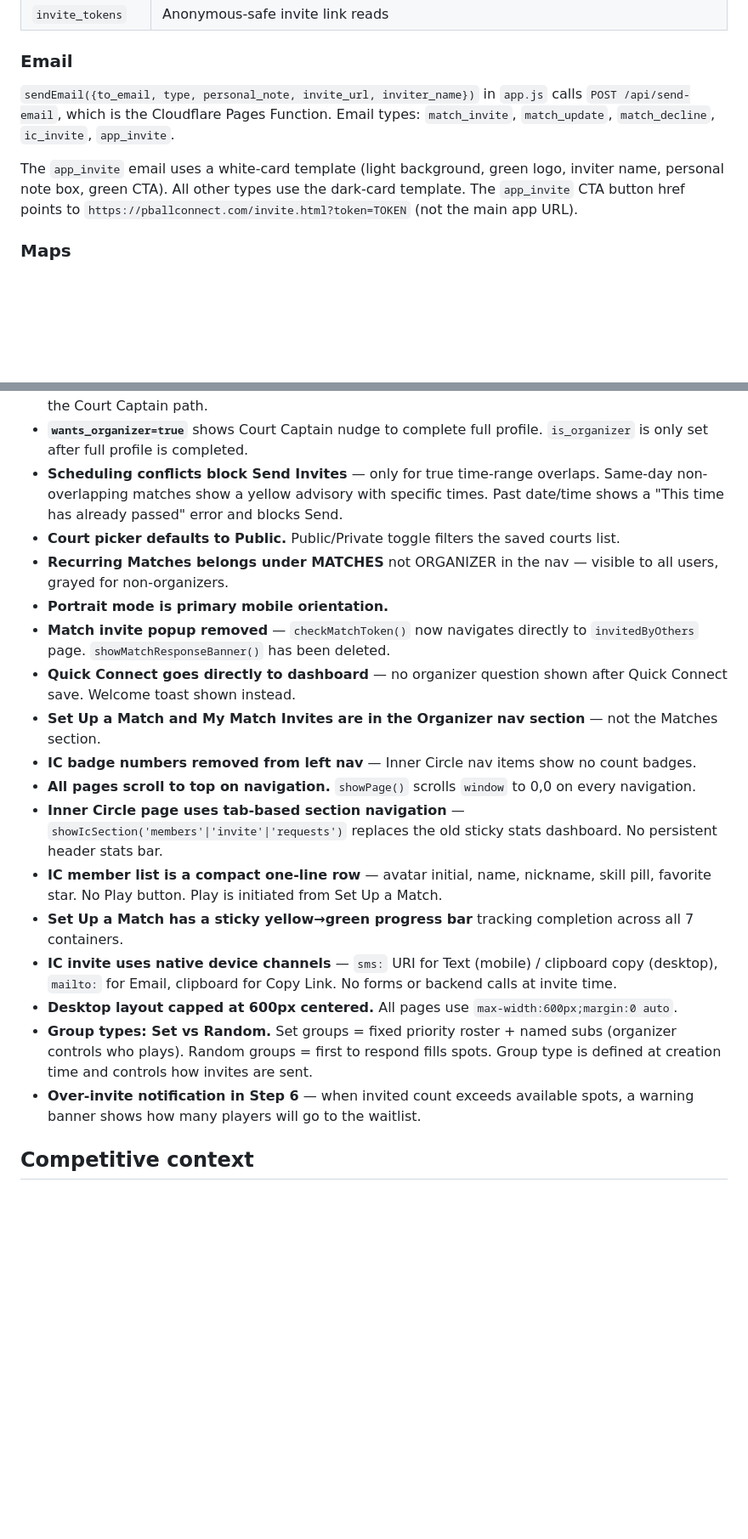
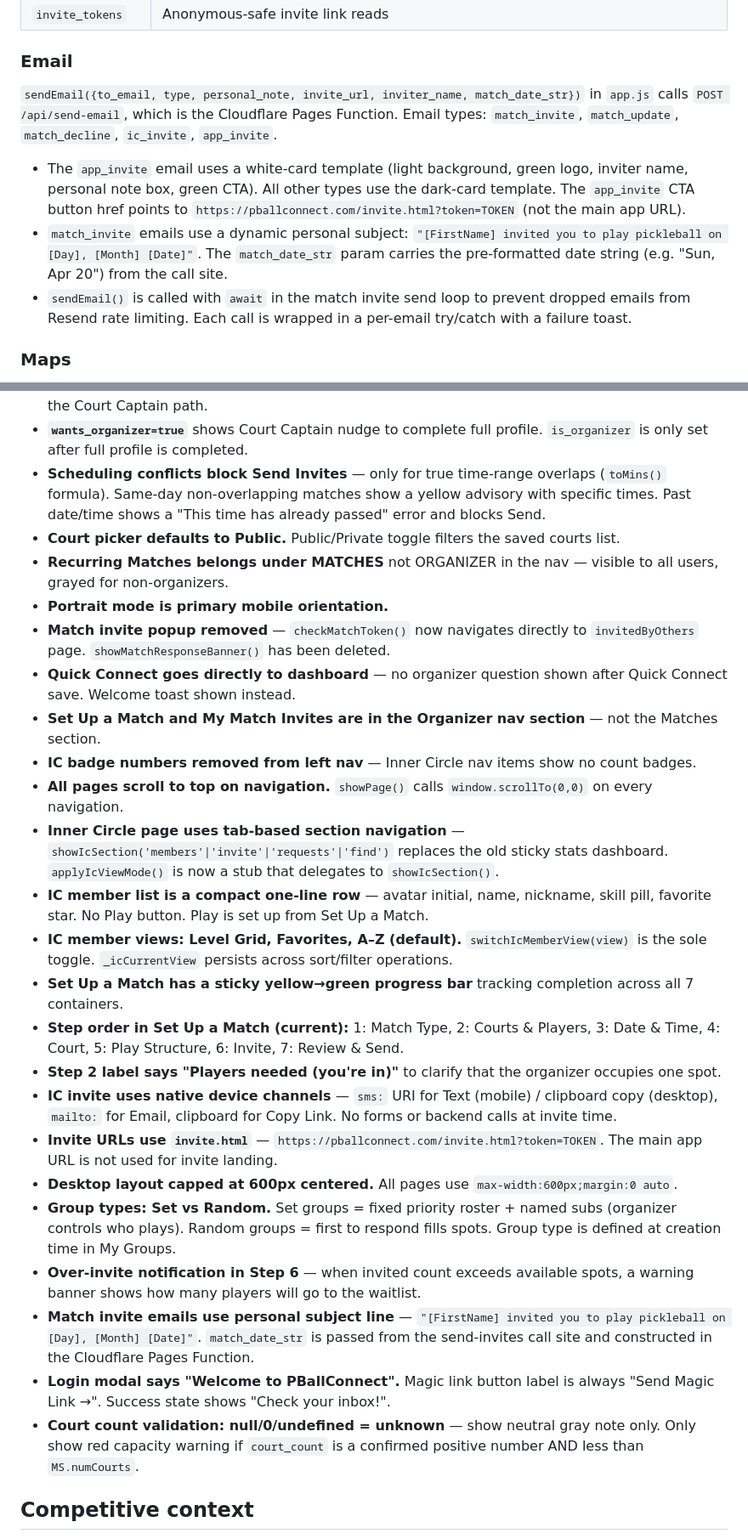
Before and after one commit to PBallConnect/pballconnect, a Markdown page: CLAUDE.md, 2 parts joined by grey strips. Shown at 85% size. Drawn GitHub-style; blank space fills up the shorter version.

```diff
--- a/CLAUDE.md
+++ b/CLAUDE.md
@@ -85,9 +90,11 @@ Supabase join syntax (`table(col,col)`) only works when FK relationships are con
 | `invite_tokens` | Anonymous-safe invite link reads |
 
 ### Email
-`sendEmail({to_email, type, personal_note, invite_url, inviter_name})` in `app.js` calls `POST /api/send-email`, which is the Cloudflare Pages Function. Email types: `match_invite`, `match_update`, `match_decline`, `ic_invite`, `app_invite`.
+`sendEmail({to_email, type, personal_note, invite_url, inviter_name, match_date_str})` in `app.js` calls `POST /api/send-email`, which is the Cloudflare Pages Function. Email types: `match_invite`, `match_update`, `match_decline`, `ic_invite`, `app_invite`.
 
-The `app_invite` email uses a white-card template (light background, green logo, inviter name, personal note box, green CTA). All other types use the dark-card template. The `app_invite` CTA button href points to `https://pballconnect.com/invite.html?token=TOKEN` (not the main app URL).
+- The `app_invite` email uses a white-card template (light background, green logo, inviter name, personal note box, green CTA). All other types use the dark-card template. The `app_invite` CTA button href points to `https://pballconnect.com/invite.html?token=TOKEN` (not the main app URL).
+- `match_invite` emails use a dynamic personal subject: `"[FirstName] invited you to play pickleball on [Day], [Month] [Date]"`. The `match_date_str` param carries the pre-formatted date string (e.g. "Sun, Apr 20") from the call site.
+- `sendEmail()` is called with `await` in the match invite send loop to prevent dropped emails from Resend rate limiting. Each call is wrapped in a per-email try/catch with a failure toast.
 
 ### Maps
 State and county selection use D3 + TopoJSON with data from `us-atlas` CDN. County-level bounding boxes are computed from GeoJSON coordinates and stored in `S.countyBbox` for proximity filtering. City lookup uses the Overpass API with an embedded fallback dataset.
@@ -332,7 +359,7 @@ Conflict is detected using proper time-range overlap: `start1 < end2 AND start2
 - **Organizer always plays** — "I'll be playing" checkbox removed from Set Up a Match. `matchMaxNeeded()` always subtracts 1 from total slots.
 - **Non-organizers see grayed nav** — organizer-only items at 40% opacity with tooltips explaining the Court Captain path.
 - **`wants_organizer=true`** shows Court Captain nudge to complete full profile. `is_organizer` is only set after full profile is completed.
-- **Scheduling conflicts block Send Invites** — only for true time-range overlaps. Same-day non-overlapping matches show a yellow advisory with specific times. Past date/time shows a "This time has already passed" error and blocks Send.
+- **Scheduling conflicts block Send Invites** — only for true time-range overlaps (`toMins()` formula). Same-day non-overlapping matches show a yellow advisory with specific times. Past date/time shows a "This time has already passed" error and blocks Send.
 - **Court picker defaults to Public.** Public/Private toggle filters the saved courts list.
 - **Recurring Matches belongs under MATCHES** not ORGANIZER in the nav — visible to all users, grayed for non-organizers.
 - **Portrait mode is primary mobile orientation.**
@@ -340,14 +367,21 @@ Conflict is detected using proper time-range overlap: `start1 < end2 AND start2
 - **Quick Connect goes directly to dashboard** — no organizer question shown after Quick Connect save. Welcome toast shown instead.
 - **Set Up a Match and My Match Invites are in the Organizer nav section** — not the Matches section.
 - **IC badge numbers removed from left nav** — Inner Circle nav items show no count badges.
-- **All pages scroll to top on navigation.** `showPage()` scrolls `window` to 0,0 on every navigation.
-- **Inner Circle page uses tab-based section navigation** — `showIcSection('members'|'invite'|'requests')` replaces the old sticky stats dashboard. No persistent header stats bar.
-- **IC member list is a compact one-line row** — avatar initial, name, nickname, skill pill, favorite star. No Play button. Play is initiated from Set Up a Match.
+- **All pages scroll to top on navigation.** `showPage()` calls `window.scrollTo(0,0)` on every navigation.
+- **Inner Circle page uses tab-based section navigation** — `showIcSection('members'|'invite'|'requests'|'find')` replaces the old sticky stats dashboard. `applyIcViewMode()` is now a stub that delegates to `showIcSection()`.
+- **IC member list is a compact one-line row** — avatar initial, name, nickname, skill pill, favorite star. No Play button. Play is set up from Set Up a Match.
+- **IC member views: Level Grid, Favorites, A–Z (default).** `switchIcMemberView(view)` is the sole toggle. `_icCurrentView` persists across sort/filter operations.
 - **Set Up a Match has a sticky yellow→green progress bar** tracking completion across all 7 containers.
+- **Step order in Set Up a Match (current):** 1: Match Type, 2: Courts & Players, 3: Date & Time, 4: Court, 5: Play Structure, 6: Invite, 7: Review & Send.
+- **Step 2 label says "Players needed (you're in)"** to clarify that the organizer occupies one spot.
 - **IC invite uses native device channels** — `sms:` URI for Text (mobile) / clipboard copy (desktop), `mailto:` for Email, clipboard for Copy Link. No forms or backend calls at invite time.
+- **Invite URLs use `invite.html`** — `https://pballconnect.com/invite.html?token=TOKEN`. The main app URL is not used for invite landing.
 - **Desktop layout capped at 600px centered.** All pages use `max-width:600px;margin:0 auto`.
-- **Group types: Set vs Random.** Set groups = fixed priority roster + named subs (organizer controls who plays). Random groups = first to respond fills spots. Group type is defined at creation time and controls how invites are sent.
+- **Group types: Set vs Random.** Set groups = fixed priority roster + named subs (organizer controls who plays). Random groups = first to respond fills spots. Group type is defined at creation time in My Groups.
 - **Over-invite notification in Step 6** — when invited count exceeds available spots, a warning banner shows how many players will go to the waitlist.
+- **Match invite emails use personal subject line** — `"[FirstName] invited you to play pickleball on [Day], [Month] [Date]"`. `match_date_str` is passed from the send-invites call site and constructed in the Cloudflare Pages Function.
+- **Login modal says "Welcome to PBallConnect".** Magic link button label is always "Send Magic Link →". Success state shows "Check your inbox!".
+- **Court count validation: null/0/undefined = unknown** — show neutral gray note only. Only show red capacity warning if `court_count` is a confirmed positive number AND less than `MS.numCourts`.
 
 ## Competitive context
 
```
Also changed, not shown: other parts of CLAUDE.md (+58 -13 lines).
